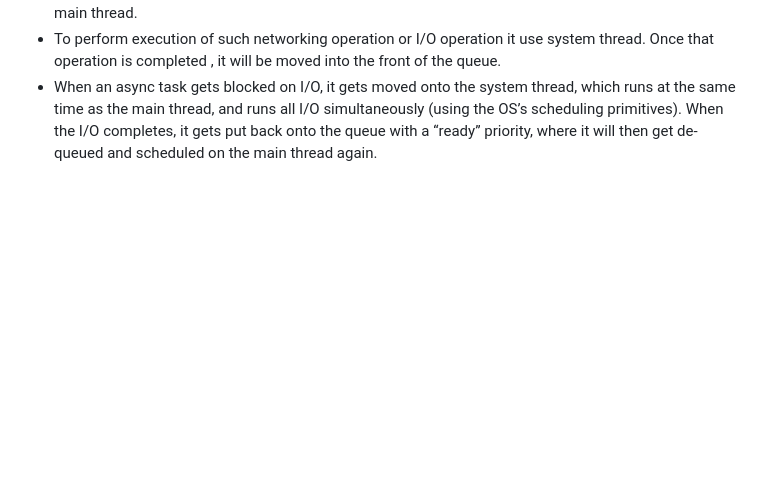
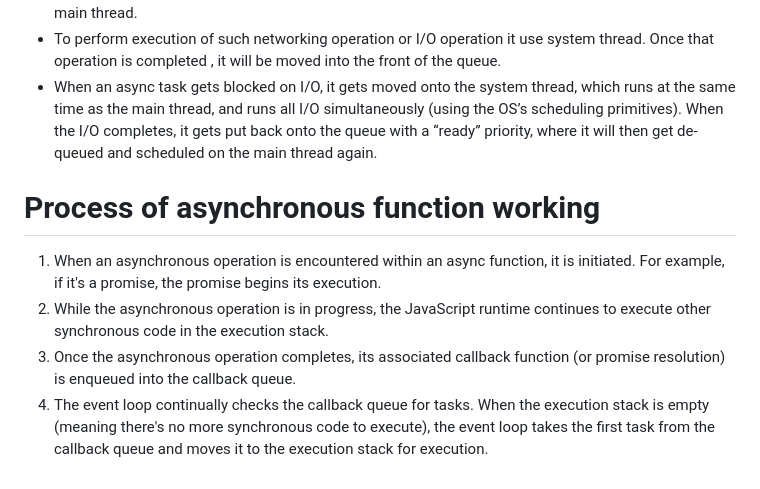
Before and after one commit to utkarsh-1602/interview-approaches, a Markdown page: javascript-practice/async-functions/README.md, the part around the change. Drawn GitHub-style; blank space fills up the shorter version.

```diff
--- a/javascript-practice/async-functions/README.md
+++ b/javascript-practice/async-functions/README.md
@@ -17,3 +17,10 @@ It makes the code wait until the promise returns a result.
 - The execution of JavaScript code only completes in a thread, but things like reading files or reading/writing from the network happen “in the background”, outside of JS’s normal flow of control. Promises and async/await are how those kind of background processes are synchronized back to JS’s main thread.
 - To perform execution of such networking operation or I/O operation it use system thread. Once that operation is completed , it will be moved into the front of the queue.
 - When an async task gets blocked on I/O, it gets moved onto the system thread, which runs at the same time as the main thread, and runs all I/O simultaneously (using the OS’s scheduling primitives). When the I/O completes, it gets put back onto the queue with a “ready” priority, where it will then get de-queued and scheduled on the main thread again.
+
+
+# Process of asynchronous function working
+1. When an asynchronous operation is encountered within an async function, it is initiated. For example, if it's a promise, the promise begins its execution.
+2. While the asynchronous operation is in progress, the JavaScript runtime continues to execute other synchronous code in the execution stack.
+3. Once the asynchronous operation completes, its associated callback function (or promise resolution) is enqueued into the callback queue.
+4. The event loop continually checks the callback queue for tasks. When the execution stack is empty (meaning there's no more synchronous code to execute), the event loop takes the first task from the callback queue and moves it to the execution stack for execution.
```
Also changed, not shown: javascript-practice/event-loop/Readme.md (+4 -4 lines).
